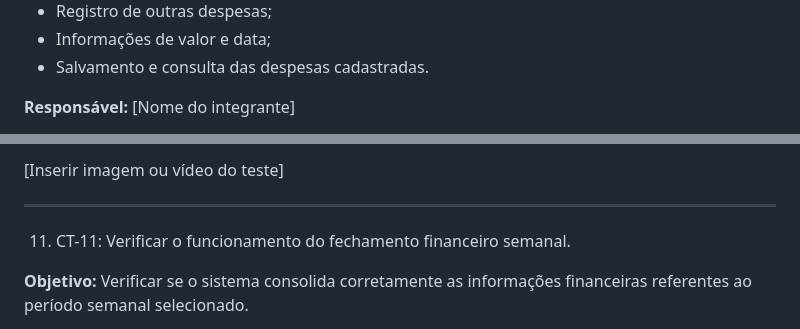
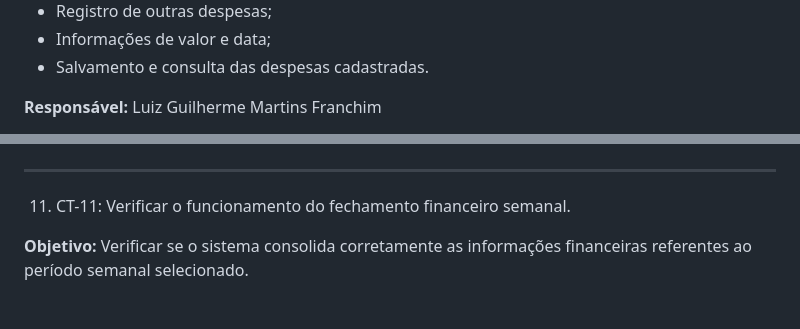
Before and after one commit to ICEI-PUC-Minas-PMV-ADS/pmv-ads-2026-2-e5-proj-empext-t6-SRBeauty, a Markdown page: documentos/08-Registro de Testes de Software.md, 2 parts joined by grey strips. GitHub-like rendering.

```diff
--- a/documentos/08-Registro de Testes de Software.md
+++ b/documentos/08-Registro de Testes de Software.md
@@ -248,5 +248,5 @@ Foi criado pela interface um primeiro atendimento válido para **20/10/2026 às
 - Informações de valor e data;
 - Salvamento e consulta das despesas cadastradas.
 
-**Responsável:** [Nome do integrante]
+**Responsável:** Luiz Guilherme Martins Franchim
 
@@ -254,5 +254,4 @@ Foi criado pela interface um primeiro atendimento válido para **20/10/2026 às
 
-[Inserir imagem ou vídeo do teste]
 
 <hr>
 
```
Also changed, not shown: other parts of documentos/08-Registro de Testes de Software.md (+1 -1 lines).
